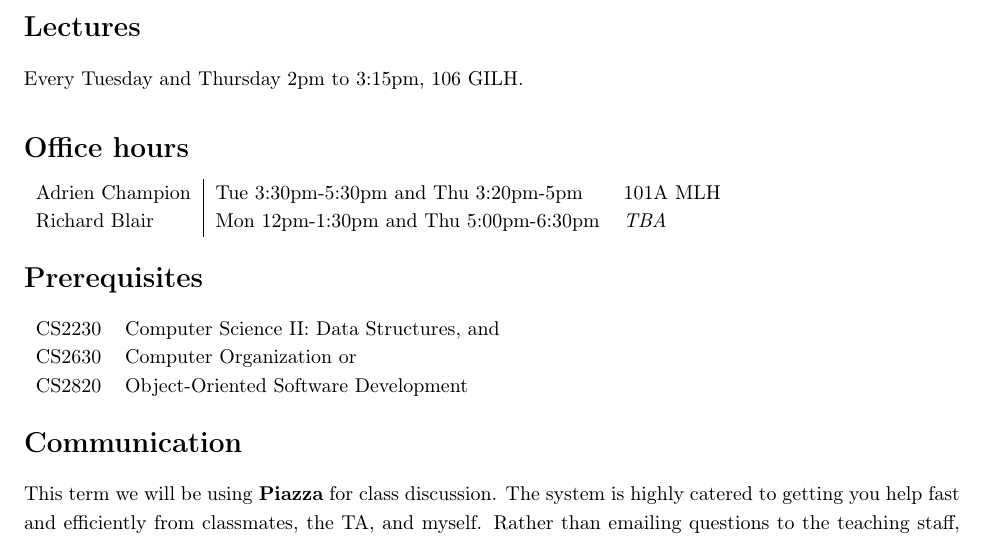
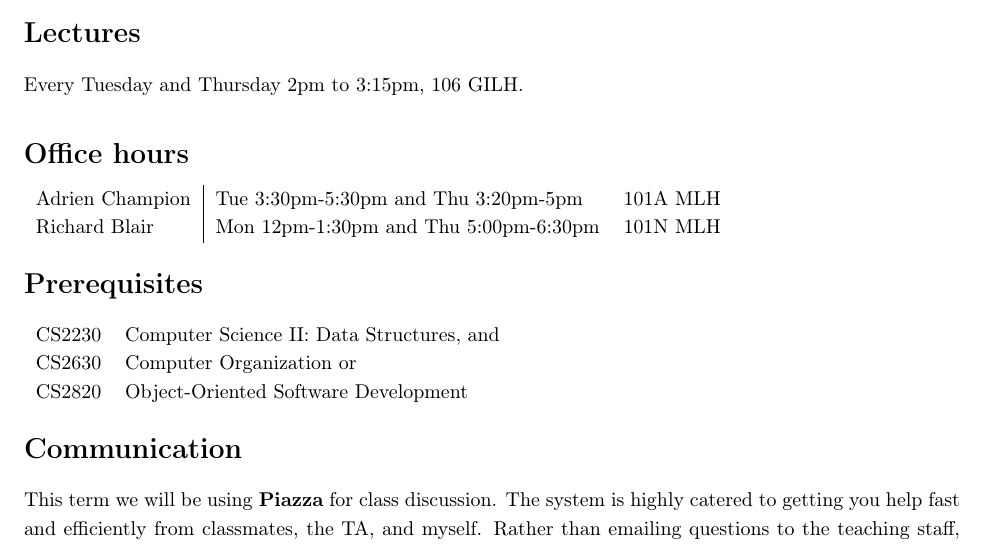
Before and after one commit to timothy-mcroy/plc-clone, a LaTeX document (syllabus/main.tex): part of page 1 of 4, cut so that both start at the same text. Compiled offline with pdfLaTeX.

Commit message:
syllabus update

```diff
--- a/syllabus/main.tex
+++ b/syllabus/main.tex
@@ -74,7 +74,7 @@ Every Tuesday and Thursday 2pm to 3:15pm, 106 GILH.
 \section*{Office hours}
 \begin{tabular}{l | l l}
   Adrien Champion & Tue 3:30pm-5:30pm and Thu 3:20pm-5pm & 101A MLH \\
-  Richard Blair & Mon 12pm-1:30pm and Thu 5:00pm-6:30pm & \tba \\
+  Richard Blair & Mon 12pm-1:30pm and Thu 5:00pm-6:30pm & 101N MLH \\
 \end{tabular}
 
 
```
Also changed, not shown: syllabus.pdf.
